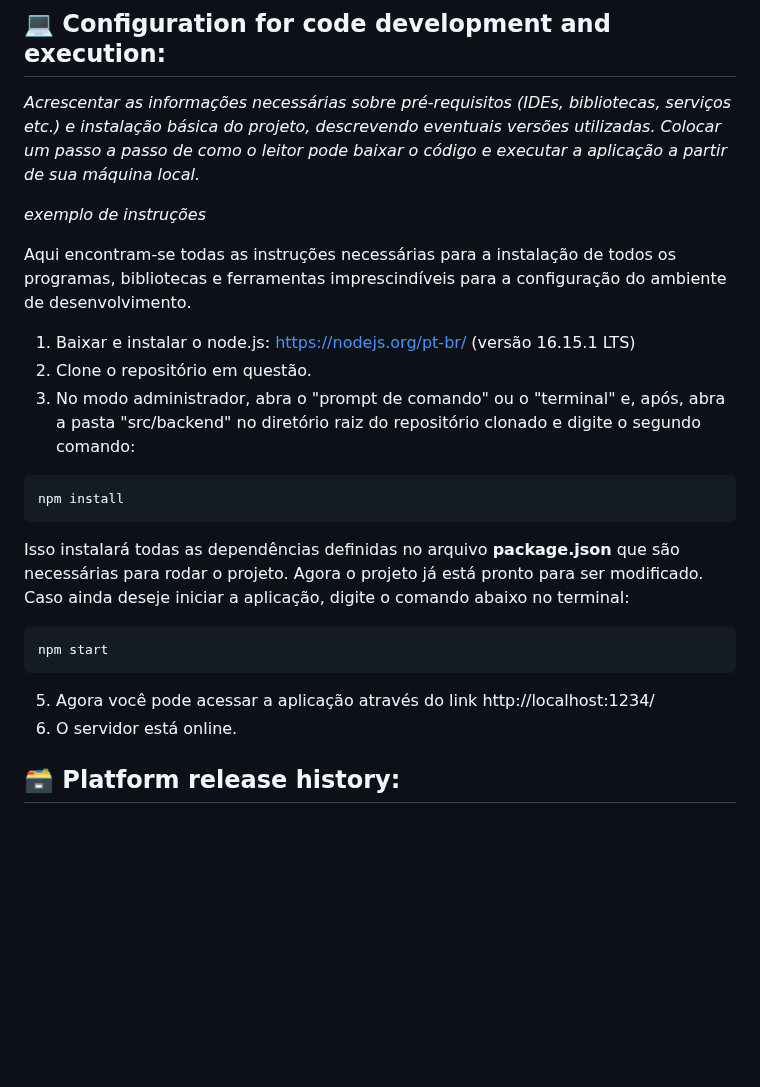
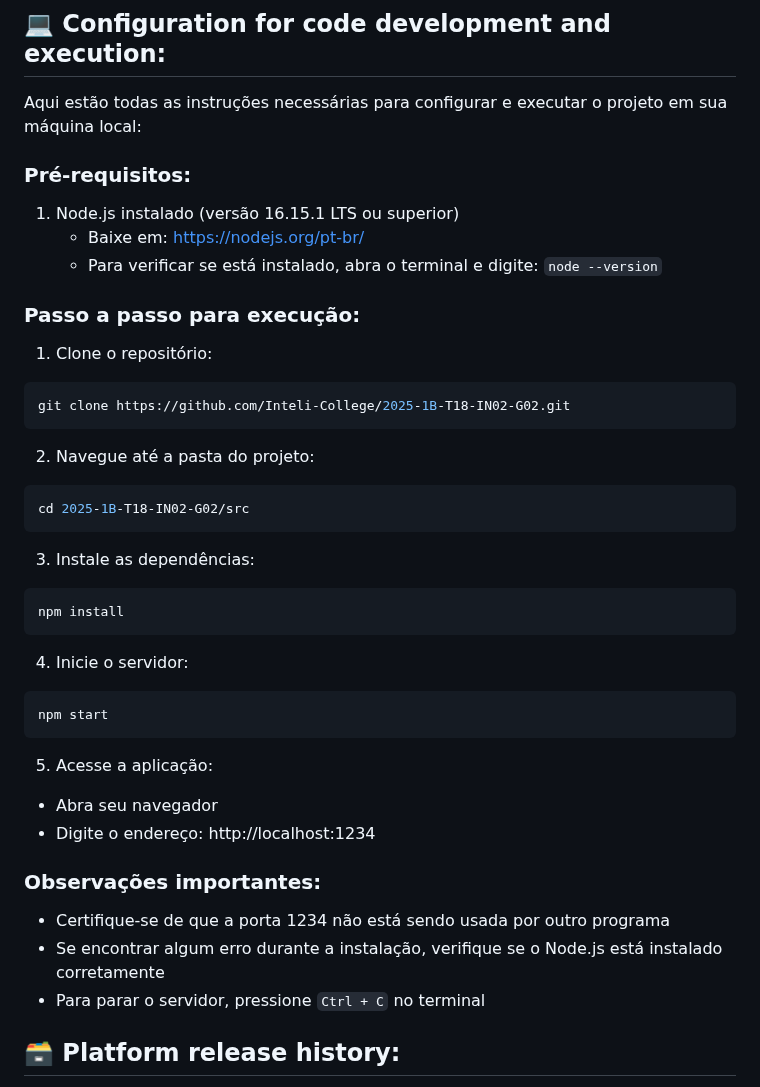
Before and after one commit to jjalmeidadev/diana, a Markdown page: README.md, the part around the change. Rendered like a GitHub page; blank space fills up the shorter version.

Commit message:
docs: add instructions for running the project in the readme

````diff
--- a/README.md
+++ b/README.md
@@ -49,27 +49,43 @@ Dentre os arquivos e pastas presentes na raiz do projeto, definem-se:
 
 ## 💻 Configuration for code development and execution:
 
-*Acrescentar as informações necessárias sobre pré-requisitos (IDEs, bibliotecas, serviços etc.) e instalação básica do projeto, descrevendo eventuais versões utilizadas. Colocar um passo a passo de como o leitor pode baixar o código e executar a aplicação a partir de sua máquina local.*
+Aqui estão todas as instruções necessárias para configurar e executar o projeto em sua máquina local:
 
-*exemplo de instruções*
+### Pré-requisitos:
+1. Node.js instalado (versão 16.15.1 LTS ou superior)
+   - Baixe em: [https://nodejs.org/pt-br/](https://nodejs.org/pt-br/)
+   - Para verificar se está instalado, abra o terminal e digite: `node --version`
 
-Aqui encontram-se todas as instruções necessárias para a instalação de todos os programas, bibliotecas e ferramentas imprescindíveis para a configuração do ambiente de desenvolvimento.
+### Passo a passo para execução:
 
-1. Baixar e instalar o node.js: [https://nodejs.org/pt-br/](https://nodejs.org/pt-br/) (versão 16.15.1 LTS)
-2. Clone o repositório em questão.
-3. No modo administrador, abra o "prompt de comando" ou o "terminal" e, após, abra a pasta "src/backend" no diretório raiz do repositório clonado e digite o segundo comando:
+1. Clone o repositório:
+```sh
+git clone https://github.com/Inteli-College/2025-1B-T18-IN02-G02.git
+```
 
+2. Navegue até a pasta do projeto:
+```sh
+cd 2025-1B-T18-IN02-G02/src
+```
+
+3. Instale as dependências:
 ```sh
 npm install
 ```
 
-Isso instalará todas as dependências definidas no arquivo <b>package.json</b> que são necessárias para rodar o projeto. Agora o projeto já está pronto para ser modificado. Caso ainda deseje iniciar a aplicação, digite o comando abaixo no terminal:
-
+4. Inicie o servidor:
 ```sh
 npm start
 ```
-5. Agora você pode acessar a aplicação através do link http://localhost:1234/
-6. O servidor está online.
+
+5. Acesse a aplicação:
+- Abra seu navegador
+- Digite o endereço: http://localhost:1234
+
+### Observações importantes:
+- Certifique-se de que a porta 1234 não está sendo usada por outro programa
+- Se encontrar algum erro durante a instalação, verifique se o Node.js está instalado corretamente
+- Para parar o servidor, pressione `Ctrl + C` no terminal
 
 ## 🗃 Platform release history:
 
````
